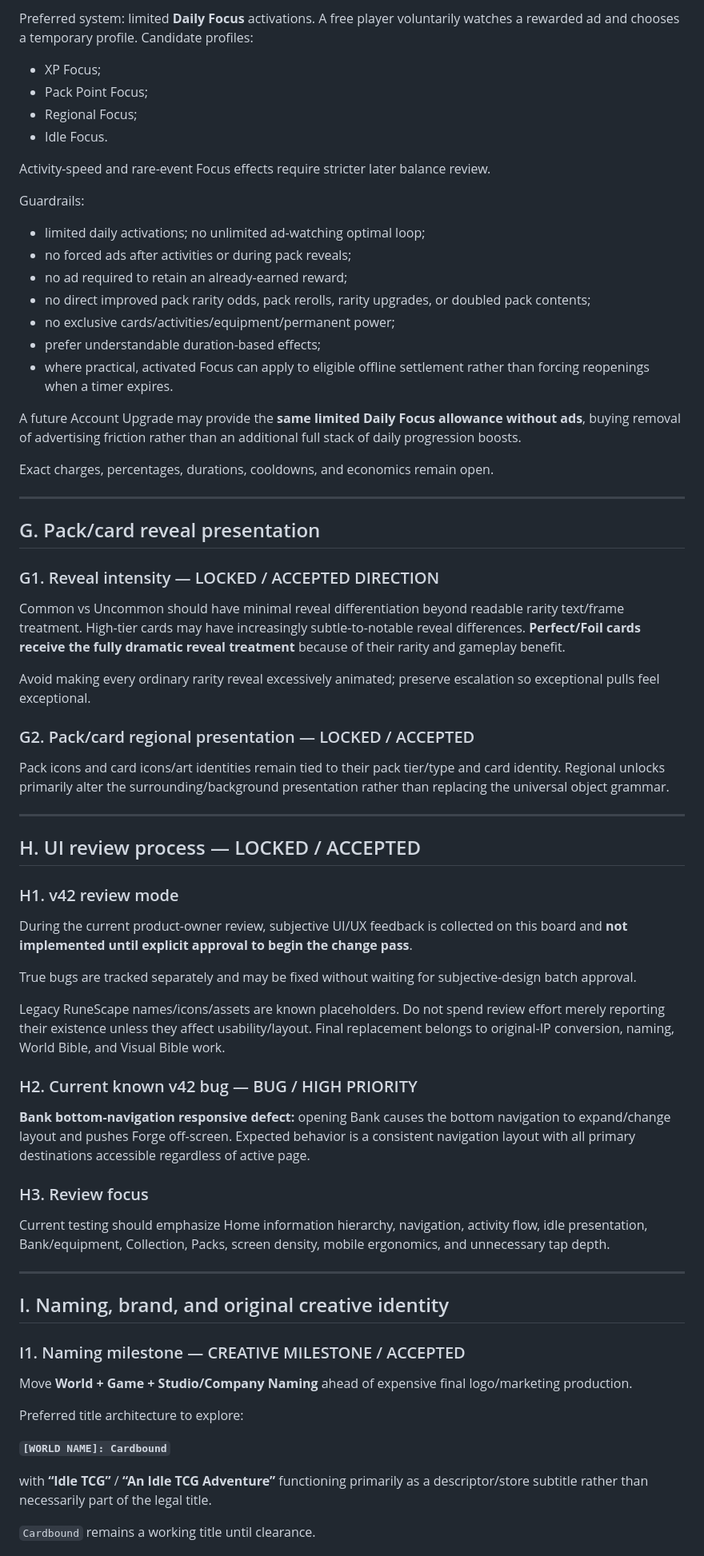
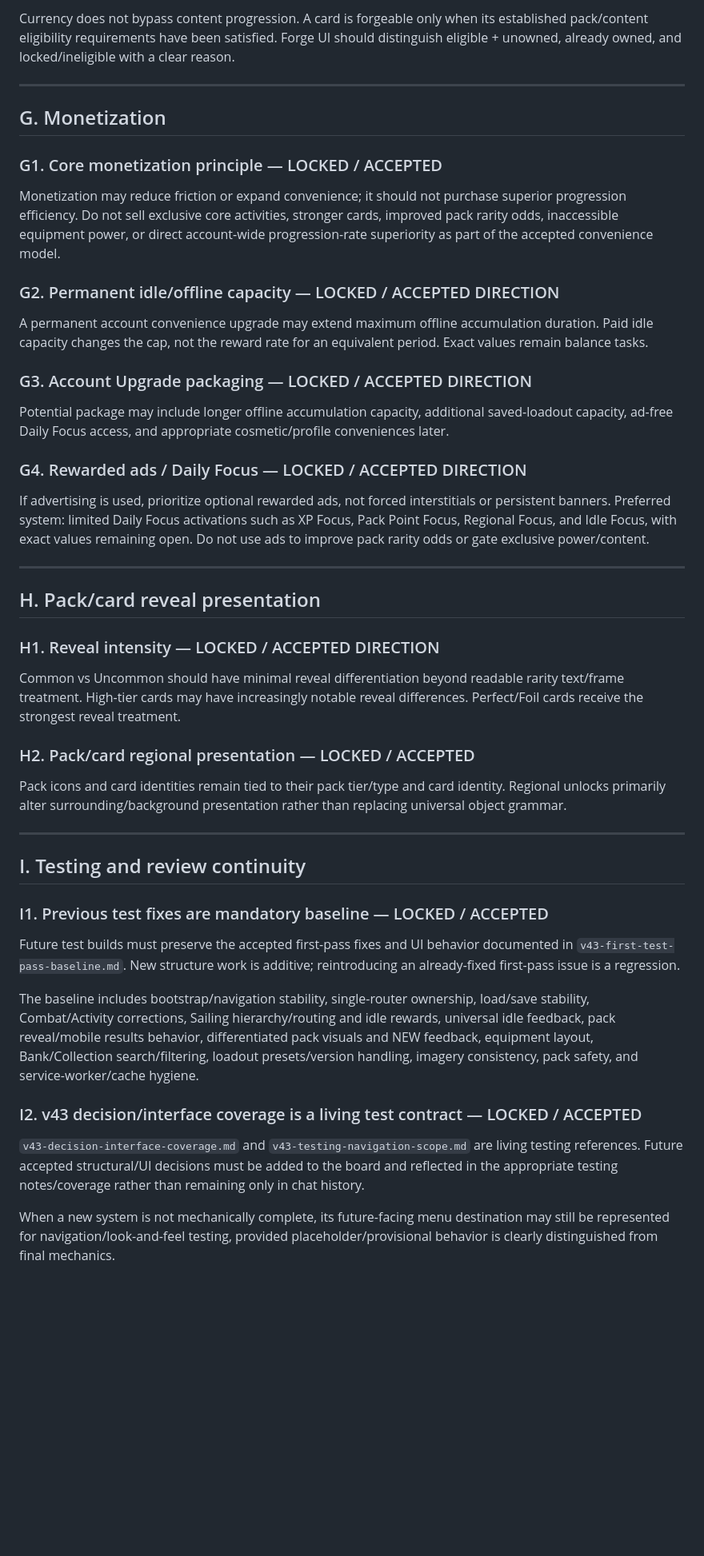
Before and after one commit to Setetchie/gielinor-cardbound, a Markdown page: docs/DESIGN_PROPOSAL_BOARD.md, the part around one of its changes. Shown at 80% size. Rendered like a GitHub page; blank space fills up the shorter version.

```diff
--- a/docs/DESIGN_PROPOSAL_BOARD.md
+++ b/docs/DESIGN_PROPOSAL_BOARD.md
@@ -249,73 +233,50 @@ If advertising is used, prioritize **optional rewarded ads**, not forced interst
-Preferred system: limited **Daily Focus** activations. A free player voluntarily watches a rewarded ad and chooses a temporary profile. Candidate profiles:
-
-- XP Focus;
-- Pack Point Focus;
-- Regional Focus;
-- Idle Focus.
-
-Activity-speed and rare-event Focus effects require stricter later balance review.
-
-Guardrails:
-
-- limited daily activations; no unlimited ad-watching optimal loop;
-- no forced ads after activities or during pack reveals;
-- no ad required to retain an already-earned reward;
-- no direct improved pack rarity odds, pack rerolls, rarity upgrades, or doubled pack contents;
-- no exclusive cards/activities/equipment/permanent power;
-- prefer understandable duration-based effects;
-- where practical, activated Focus can apply to eligible offline settlement rather than forcing reopenings when a timer expires.
-
-A future Account Upgrade may provide the **same limited Daily Focus allowance without ads**, buying removal of advertising friction rather than an additional full stack of daily progression boosts.
-
-Exact charges, percentages, durations, cooldowns, and economics remain open.
+Currency does not bypass content progression. A card is forgeable only when its established pack/content eligibility requirements have been satisfied. Forge UI should distinguish eligible + unowned, already owned, and locked/ineligible with a clear reason.
 
 ---
 
-## G. Pack/card reveal presentation
+## G. Monetization
 
-### G1. Reveal intensity — LOCKED / ACCEPTED DIRECTION
+### G1. Core monetization principle — LOCKED / ACCEPTED
 
-Common vs Uncommon should have minimal reveal differentiation beyond readable rarity text/frame treatment. High-tier cards may have increasingly subtle-to-notable reveal differences. **Perfect/Foil cards receive the fully dramatic reveal treatment** because of their rarity and gameplay benefit.
+Monetization may reduce friction or expand convenience; it should not purchase superior progression efficiency. Do not sell exclusive core activities, stronger cards, improved pack rarity odds, inaccessible equipment power, or direct account-wide progression-rate superiority as part of the accepted convenience model.
 
-Avoid making every ordinary rarity reveal excessively animated; preserve escalation so exceptional pulls feel exceptional.
+### G2. Permanent idle/offline capacity — LOCKED / ACCEPTED DIRECTION
 
-### G2. Pack/card regional presentation — LOCKED / ACCEPTED
+A permanent account convenience upgrade may extend maximum offline accumulation duration. Paid idle capacity changes the cap, not the reward rate for an equivalent period. Exact values remain balance tasks.
 
-Pack icons and card icons/art identities remain tied to their pack tier/type and card identity. Regional unlocks primarily alter the surrounding/background presentation rather than replacing the universal object grammar.
+### G3. Account Upgrade packaging — LOCKED / ACCEPTED DIRECTION
+
+Potential package may include longer offline accumulation capacity, additional saved-loadout capacity, ad-free Daily Focus access, and appropriate cosmetic/profile conveniences later.
+
+### G4. Rewarded ads / Daily Focus — LOCKED / ACCEPTED DIRECTION
+
+If advertising is used, prioritize optional rewarded ads, not forced interstitials or persistent banners. Preferred system: limited Daily Focus activations such as XP Focus, Pack Point Focus, Regional Focus, and Idle Focus, with exact values remaining open. Do not use ads to improve pack rarity odds or gate exclusive power/content.
 
 ---
 
-## H. UI review process — LOCKED / ACCEPTED
+## H. Pack/card reveal presentation
 
-### H1. v42 review mode
+### H1. Reveal intensity — LOCKED / ACCEPTED DIRECTION
 
-During the current product-owner review, subjective UI/UX feedback is collected on this board and **not implemented until explicit approval to begin the change pass**.
+Common vs Uncommon should have minimal reveal differentiation beyond readable rarity text/frame treatment. High-tier cards may have increasingly notable reveal differences. Perfect/Foil cards receive the strongest reveal treatment.
 
-True bugs are tracked separately and may be fixed without waiting for subjective-design batch approval.
+### H2. Pack/card regional presentation — LOCKED / ACCEPTED
 
-Legacy RuneScape names/icons/assets are known placeholders. Do not spend review effort merely reporting their existence unless they affect usability/layout. Final replacement belongs to original-IP conversion, naming, World Bible, and Visual Bible work.
-
-### H2. Current known v42 bug — BUG / HIGH PRIORITY
-
-**Bank bottom-navigation responsive defect:** opening Bank causes the bottom navigation to expand/change layout and pushes Forge off-screen. Expected behavior is a consistent navigation layout with all primary destinations accessible regardless of active page.
-
-### H3. Review focus
-
-Current testing should emphasize Home information hierarchy, navigation, activity flow, idle presentation, Bank/equipment, Collection, Packs, screen density, mobile ergonomics, and unnecessary tap depth.
+Pack icons and card identities remain tied to their pack tier/type and card identity. Regional unlocks primarily alter surrounding/background presentation rather than replacing universal object grammar.
 
 ---
 
-## I. Naming, brand, and original creative identity
+## I. Testing and review continuity
 
-### I1. Naming milestone — CREATIVE MILESTONE / ACCEPTED
+### I1. Previous test fixes are mandatory baseline — LOCKED / ACCEPTED
 
-Move **World + Game + Studio/Company Naming** ahead of expensive final logo/marketing production.
+Future test builds must preserve the accepted first-pass fixes and UI behavior documented in `v43-first-test-pass-baseline.md`. New structure work is additive; reintroducing an already-fixed first-pass issue is a regression.
 
-Preferred title architecture to explore:
+The baseline includes bootstrap/navigation stability, single-router ownership, load/save stability, Combat/Activity corrections, Sailing hierarchy/routing and idle rewards, universal idle feedback, pack reveal/mobile results behavior, differentiated pack visuals and NEW feedback, equipment layout, Bank/Collection search/filtering, loadout presets/version handling, imagery consistency, pack safety, and service-worker/cache hygiene.
 
-**`[WORLD NAME]: Cardbound`**
+### I2. v43 decision/interface coverage is a living test contract — LOCKED / ACCEPTED
 
-with **“Idle TCG”** / **“An Idle TCG Adventure”** functioning primarily as a descriptor/store subtitle rather than necessarily part of the legal title.
+`v43-decision-interface-coverage.md` and `v43-testing-navigation-scope.md` are living testing references. Future accepted structural/UI decisions must be added to the board and reflected in the appropriate testing notes/coverage rather than remaining only in chat history.
 
-`Cardbound` remains a working title until clearance.
+When a new system is not mechanically complete, its future-facing menu destination may still be represented for navigation/look-and-feel testing, provided placeholder/provisional behavior is clearly distinguished from final mechanics.
 
```
Also changed, not shown: other parts of docs/DESIGN_PROPOSAL_BOARD.md (+155 -236 lines).
